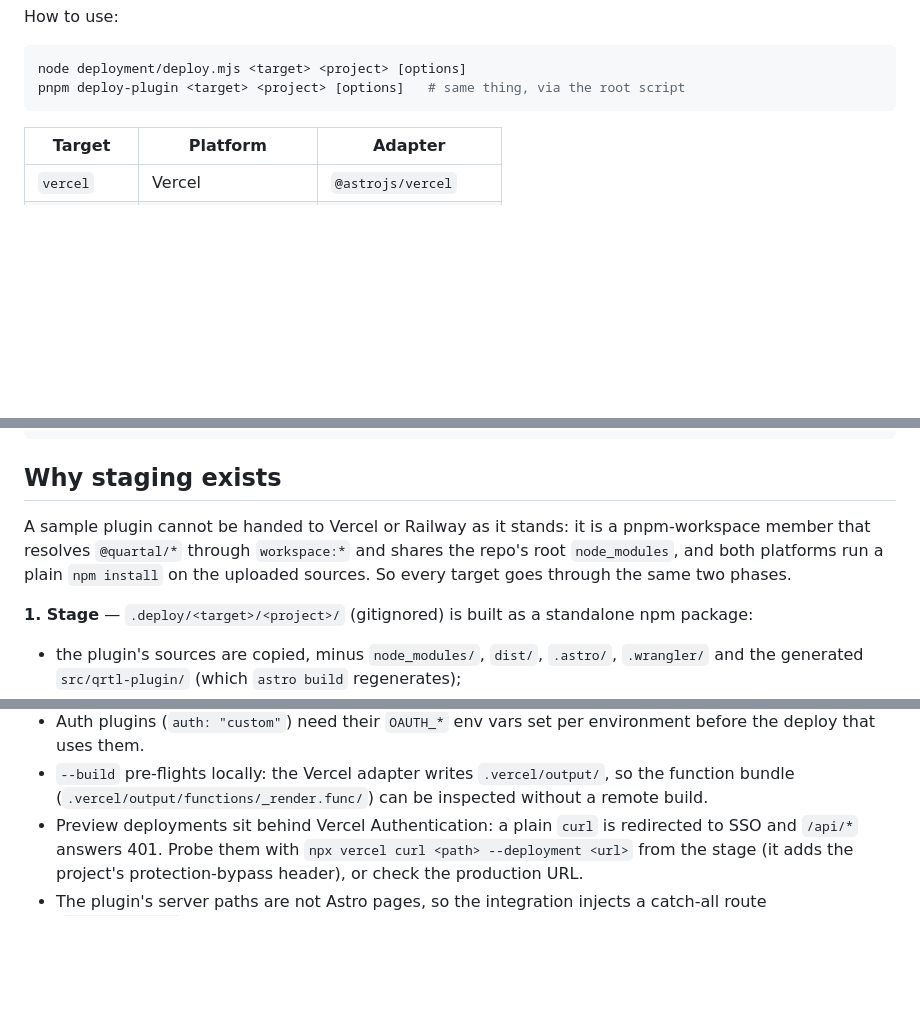
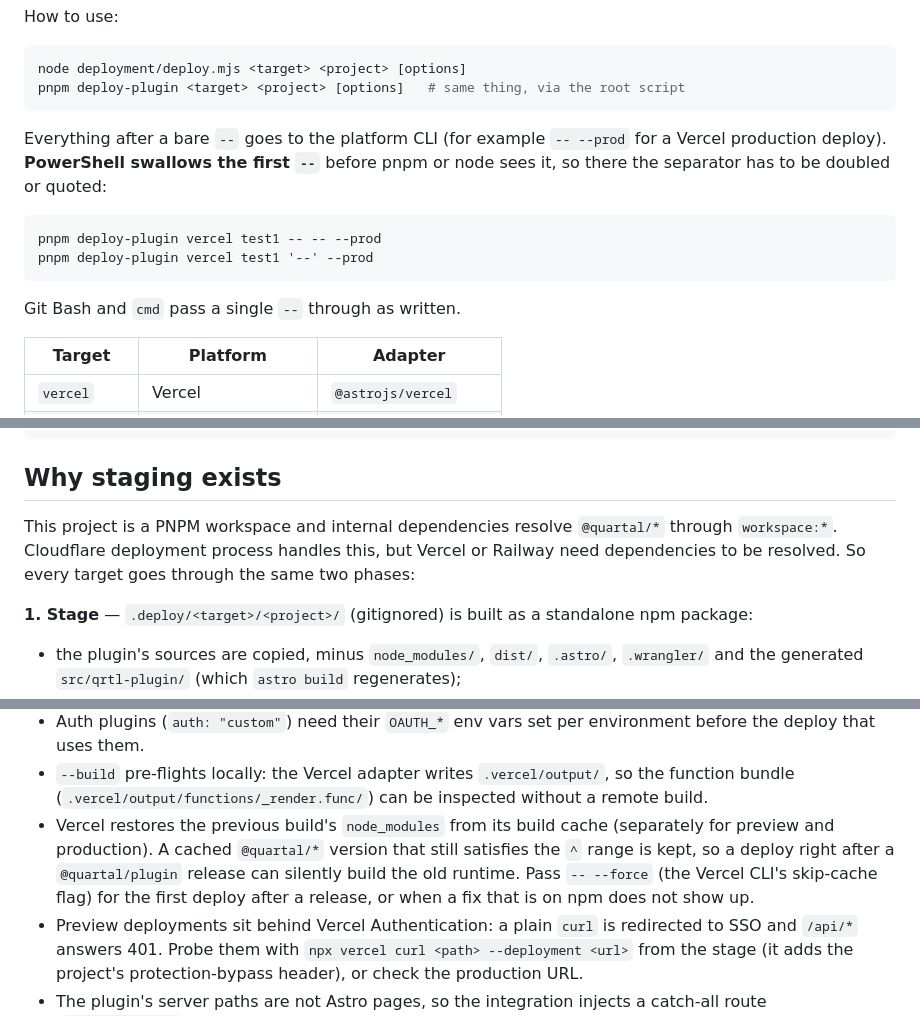
Before and after one commit to quartal-hub/plugin, a Markdown page: deployment/README.md, 3 parts joined by grey strips. Drawn GitHub-style; blank space fills up the shorter version.

Commit message:
Deployment notes: PowerShell `--`, Vercel build cache; salaxy-auth README (#40)
* Document the PowerShell `--` quirk for deploy-plugin; salaxy-auth README

PowerShell consumes the first bare `--` before pnpm or node sees it, so the
platform pass-through (`-- --prod`) must be doubled or quoted there. Git Bash
and cmd pass a single `--` through.

Co-Authored-By: Claude Fable 5.1 <noreply@anthropic.com>

* Deployment README: Vercel build cache can keep an old @quartal/* version

Vercel restores the previous build's node_modules per environment; a cached
version that still satisfies the caret range is kept, so the first deploy
after a release needs `-- --force` to pick up the new runtime.

Co-Authored-By: Claude Fable 5.1 <noreply@anthropic.com>

---------

Co-authored-by: Claude Fable 5.1 <noreply@anthropic.com>

````diff
--- a/deployment/README.md
+++ b/deployment/README.md
@@ -17,6 +17,17 @@ How to use:
 node deployment/deploy.mjs <target> <project> [options]
 pnpm deploy-plugin <target> <project> [options]   # same thing, via the root script
 ```
+
+Everything after a bare `--` goes to the platform CLI (for example `-- --prod` for a Vercel
+production deploy). **PowerShell swallows the first `--`** before pnpm or node sees it, so there
+the separator has to be doubled or quoted:
+
+```powershell
+pnpm deploy-plugin vercel test1 -- -- --prod
+pnpm deploy-plugin vercel test1 '--' --prod
+```
+
+Git Bash and `cmd` pass a single `--` through as written.
 
 | Target       | Platform           | Adapter               |
 | ------------ | ------------------ | --------------------- |
@@ -43,10 +54,9 @@ node deployment/deploy.mjs --help
 
 ## Why staging exists
 
-A sample plugin cannot be handed to Vercel or Railway as it stands: it is a pnpm-workspace member
-that resolves `@quartal/*` through `workspace:*` and shares the repo's root `node_modules`, and
-both platforms run a plain `npm install` on the uploaded sources. So every target goes through the
-same two phases.
+This project is a PNPM workspace and internal dependencies resolve `@quartal/*` through `workspace:*`.
+Cloudflare deployment process handles this, but Vercel or Railway need dependencies to be resolved.
+So every target goes through the same two phases:
 
 **1. Stage** — `.deploy/<target>/<project>/` (gitignored) is built as a standalone npm package:
 
@@ -133,6 +143,11 @@ node deployment/deploy.mjs vercel test1 -- --prod   # production
   deploy that uses them.
 - `--build` pre-flights locally: the Vercel adapter writes `.vercel/output/`, so the function
   bundle (`.vercel/output/functions/_render.func/`) can be inspected without a remote build.
+- Vercel restores the previous build's `node_modules` from its build cache (separately for
+  preview and production). A cached `@quartal/*` version that still satisfies the `^` range is
+  kept, so a deploy right after a `@quartal/plugin` release can silently build the old runtime.
+  Pass `-- --force` (the Vercel CLI's skip-cache flag) for the first deploy after a release, or
+  when a fix that is on npm does not show up.
 - Preview deployments sit behind Vercel Authentication: a plain `curl` is redirected to SSO and
   `/api/*` answers 401. Probe them with `npx vercel curl <path> --deployment <url>` from the stage
   (it adds the project's protection-bypass header), or check the production URL.
````
Also changed, not shown: samples/salaxy-auth/README.md (+14 -0 lines).
